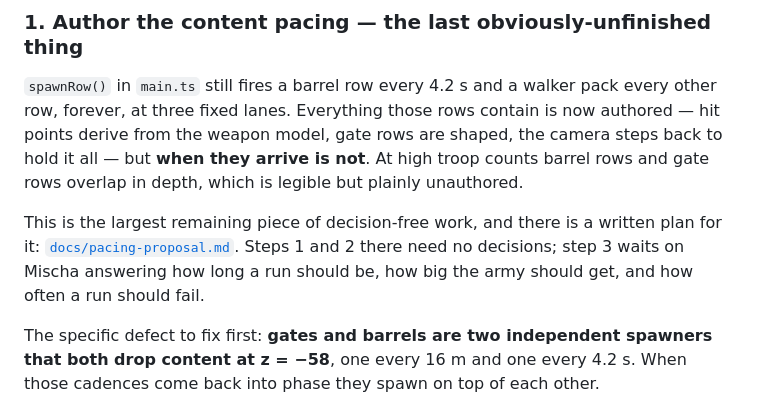
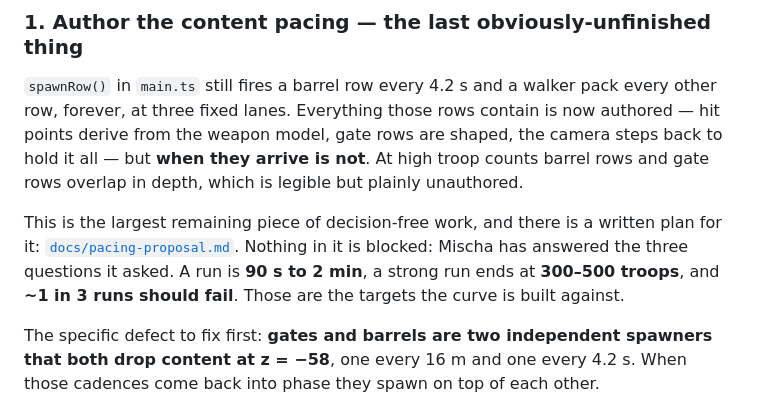
Before and after one commit to onlinestuff4me-sketch/commander-overkill, a Markdown page: docs/handoff.md, the part around the change. Drawn GitHub-style.

```diff
--- a/docs/handoff.md
+++ b/docs/handoff.md
@@ -34,9 +34,10 @@ troop counts barrel rows and gate rows overlap in depth, which is legible but
 plainly unauthored.
 
 This is the largest remaining piece of decision-free work, and there is a
-written plan for it: [`docs/pacing-proposal.md`](pacing-proposal.md). Steps 1
-and 2 there need no decisions; step 3 waits on Mischa answering how long a run
-should be, how big the army should get, and how often a run should fail.
+written plan for it: [`docs/pacing-proposal.md`](pacing-proposal.md). Nothing
+in it is blocked: Mischa has answered the three questions it asked. A run is
+**90 s to 2 min**, a strong run ends at **300–500 troops**, and **~1 in 3 runs
+should fail**. Those are the targets the curve is built against.
 
 The specific defect to fix first: **gates and barrels are two independent
 spawners that both drop content at z = −58**, one every 16 m and one every
```
Also changed, not shown: docs/pacing-proposal.md (+26 -23 lines).
